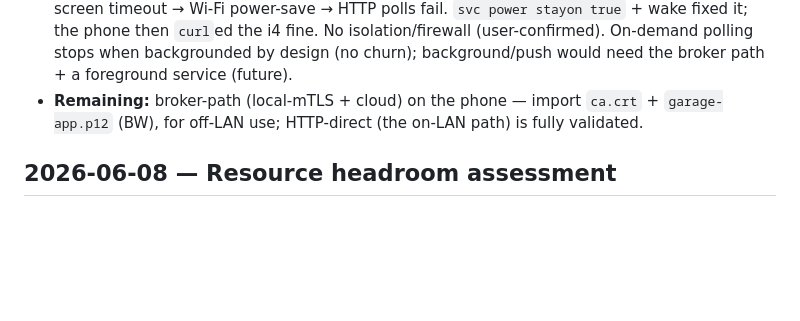
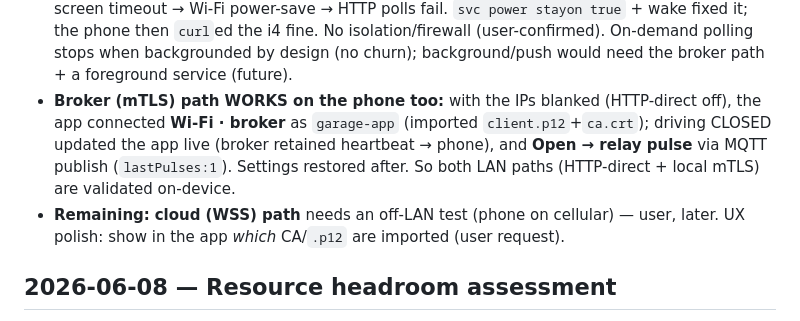
Before and after one commit to Laffs2k5/shelly-ecostar-garage-opener, a Markdown page: docs/testing/HW-VALIDATION.md, the part around the change. Rendered like a GitHub page; blank space fills up the shorter version.

```diff
--- a/docs/testing/HW-VALIDATION.md
+++ b/docs/testing/HW-VALIDATION.md
@@ -19,8 +19,12 @@ first. "Bench" = i4 + S1 + Pico rig, **not** wired to the EcoStar.
   timeout → Wi-Fi power-save → HTTP polls fail. `svc power stayon true` + wake fixed it; the phone then
   `curl`ed the i4 fine. No isolation/firewall (user-confirmed). On-demand polling stops when backgrounded
   by design (no churn); background/push would need the broker path + a foreground service (future).
-- **Remaining:** broker-path (local-mTLS + cloud) on the phone — import `ca.crt` + `garage-app.p12` (BW),
-  for off-LAN use; HTTP-direct (the on-LAN path) is fully validated.
+- **Broker (mTLS) path WORKS on the phone too:** with the IPs blanked (HTTP-direct off), the app connected
+  **Wi-Fi · broker** as `garage-app` (imported `client.p12`+`ca.crt`); driving CLOSED updated the app live
+  (broker retained heartbeat → phone), and **Open → relay pulse** via MQTT publish (`lastPulses:1`). Settings
+  restored after. So both LAN paths (HTTP-direct + local mTLS) are validated on-device.
+- **Remaining:** **cloud (WSS) path** needs an off-LAN test (phone on cellular) — user, later. UX polish:
+  show in the app *which* CA/`.p12` are imported (user request).
 
 ## 2026-06-08 — Resource headroom assessment
 - **RAM:** i4 min-free **115 KB / 251 KB (46%)**; S1 min-free 110 KB / 262 KB (42%). Good margin.
```
Also changed, not shown: docs/spec/09-phase-plan.md (+7 -5 lines).
